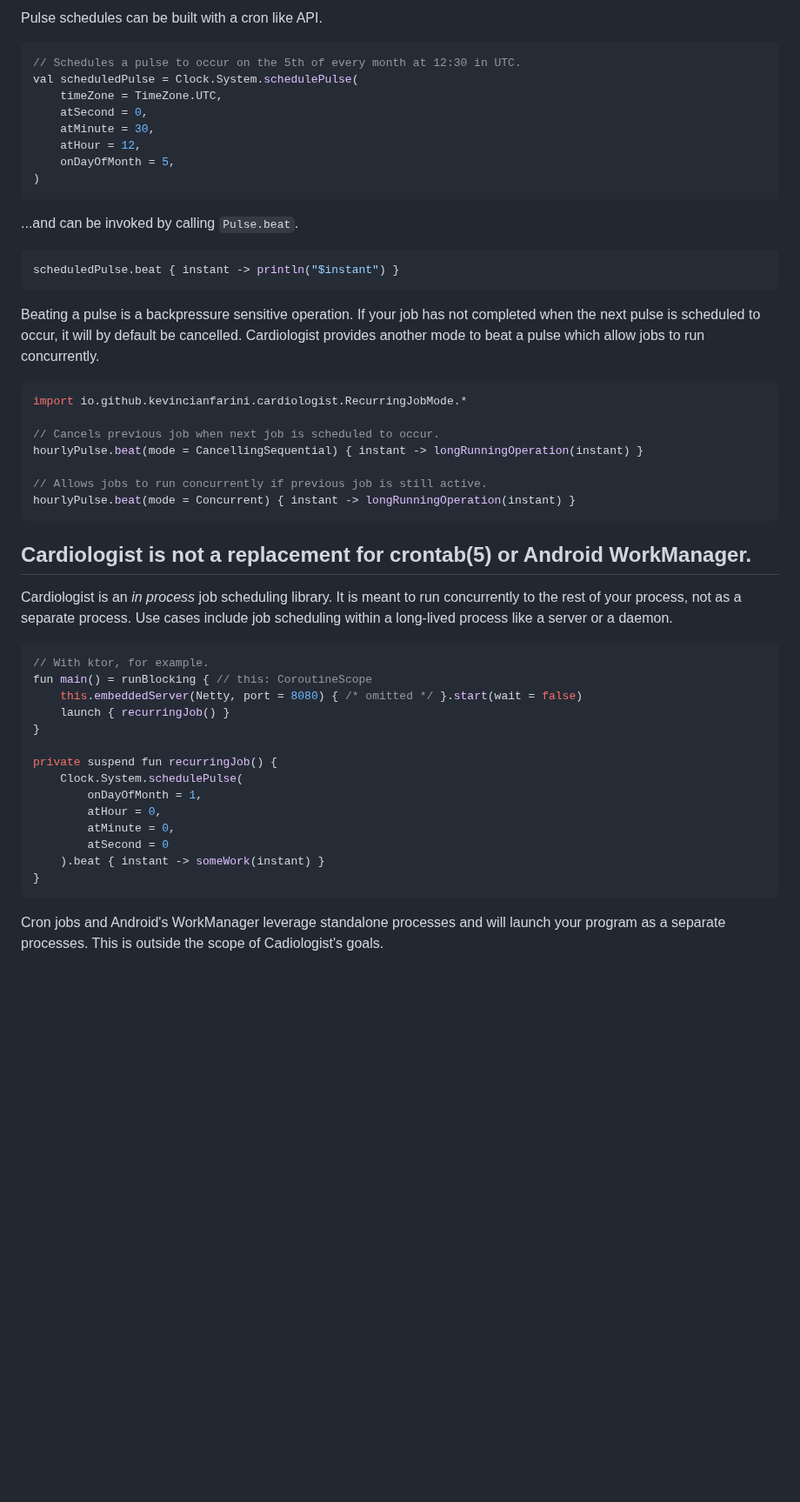
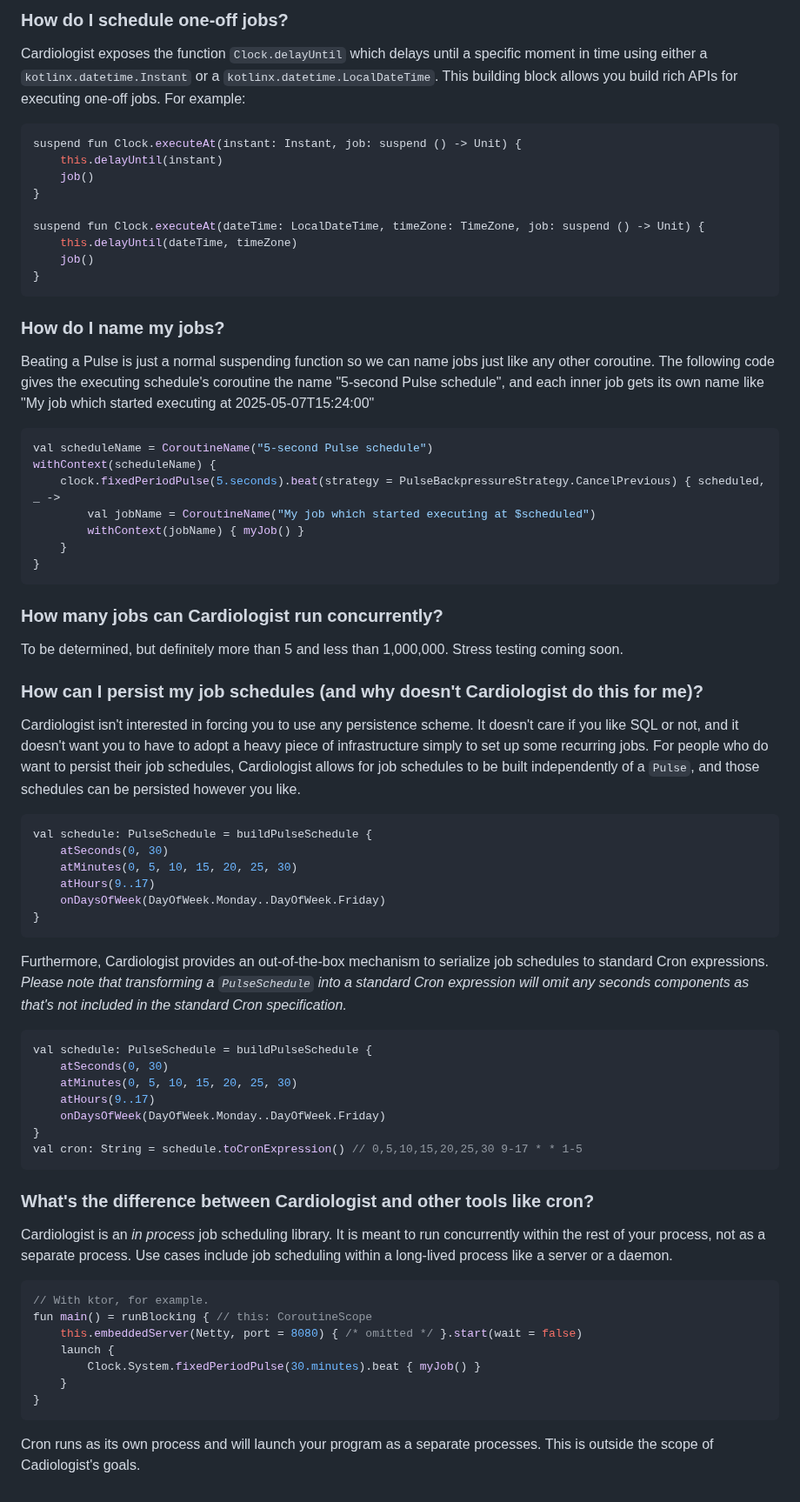
Before and after one commit to kevincianfarini/cardiologist, a Markdown page: README.md, the part around one of its changes. Shown at 87% size. Rendered like a GitHub page; blank space fills up the shorter version.

Commit message:
Update README (#102)
References #99

````diff
--- a/README.md
+++ b/README.md
@@ -66,43 +117,76 @@ val dailyPulse: Pulse = Clock.System.intervalPulse(
 ```
 
-Pulse schedules can be built with a cron like API.
+### How do I schedule one-off jobs?
+
+Cardiologist exposes the function `Clock.delayUntil` which delays until a specific moment in time using either a
+`kotlinx.datetime.Instant` or a `kotlinx.datetime.LocalDateTime`. This building block allows you build rich APIs
+for executing one-off jobs. For example:
 
 ```kt
-// Schedules a pulse to occur on the 5th of every month at 12:30 in UTC.
-val scheduledPulse = Clock.System.schedulePulse(
-    timeZone = TimeZone.UTC,
-    atSecond = 0,
-    atMinute = 30,
-    atHour = 12,
-    onDayOfMonth = 5,
-)
+suspend fun Clock.executeAt(instant: Instant, job: suspend () -> Unit) {
+    this.delayUntil(instant)
+    job()
+}
+
+suspend fun Clock.executeAt(dateTime: LocalDateTime, timeZone: TimeZone, job: suspend () -> Unit) {
+    this.delayUntil(dateTime, timeZone)
+    job()
+}
 ```
 
-...and can be invoked by calling `Pulse.beat`.
+### How do I name my jobs?
+
+Beating a Pulse is just a normal suspending function so we can name jobs just like any other coroutine. The following
+code gives the executing schedule's coroutine the name "5-second Pulse schedule", and each inner job gets its own name
+like "My job which started executing at 2025-05-07T15:24:00"
 
 ```kt
-scheduledPulse.beat { instant -> println("$instant") }
+val scheduleName = CoroutineName("5-second Pulse schedule")
+withContext(scheduleName) {
+    clock.fixedPeriodPulse(5.seconds).beat(strategy = PulseBackpressureStrategy.CancelPrevious) { scheduled, _ ->
+        val jobName = CoroutineName("My job which started executing at $scheduled")
+        withContext(jobName) { myJob() }
+    }
+}
 ```
 
-Beating a pulse is a backpressure sensitive operation. If your job has not completed when the next
-pulse is scheduled to occur, it will by default be cancelled. Cardiologist provides another mode
-to beat a pulse which allow jobs to run concurrently.
+### How many jobs can Cardiologist run concurrently?
+
+To be determined, but definitely more than 5 and less than 1,000,000. Stress testing coming soon.
+
+### How can I persist my job schedules (and why doesn't Cardiologist do this for me)?
+
+Cardiologist isn't interested in forcing you to use any persistence scheme. It doesn't care if you like SQL or not,
+and it doesn't want you to have to adopt a heavy piece of infrastructure simply to set up some recurring jobs. For
+people who do want to persist their job schedules, Cardiologist allows for job schedules to be built independently
+of a `Pulse`, and those schedules can be persisted however you like.
 
 ```kt
-import io.github.kevincianfarini.cardiologist.RecurringJobMode.*
-
-// Cancels previous job when next job is scheduled to occur.
-hourlyPulse.beat(mode = CancellingSequential) { instant -> longRunningOperation(instant) }
-
-// Allows jobs to run concurrently if previous job is still active.
-hourlyPulse.beat(mode = Concurrent) { instant -> longRunningOperation(instant) }
+val schedule: PulseSchedule = buildPulseSchedule {
+    atSeconds(0, 30)
+    atMinutes(0, 5, 10, 15, 20, 25, 30)
+    atHours(9..17)
+    onDaysOfWeek(DayOfWeek.Monday..DayOfWeek.Friday)
+}
 ```
 
+Furthermore, Cardiologist provides an out-of-the-box mechanism to serialize job schedules to standard Cron expressions.
+_Please note that transforming a `PulseSchedule` into a standard Cron expression will omit any seconds components as
+that's not included in the standard Cron specification._
 
+```kt
+val schedule: PulseSchedule = buildPulseSchedule {
+    atSeconds(0, 30)
+    atMinutes(0, 5, 10, 15, 20, 25, 30)
+    atHours(9..17)
+    onDaysOfWeek(DayOfWeek.Monday..DayOfWeek.Friday)
+}
+val cron: String = schedule.toCronExpression() // 0,5,10,15,20,25,30 9-17 * * 1-5
+```
 
-## Cardiologist is not a replacement for crontab(5) or Android WorkManager.
+### What's the difference between Cardiologist and other tools like cron?
 
-Cardiologist is an _in process_ job scheduling library. It is meant to run concurrently to the rest of
+Cardiologist is an _in process_ job scheduling library. It is meant to run concurrently within the rest of
 your process, not as a separate process. Use cases include job scheduling within a long-lived process like
 a server or a daemon.
 
@@ -110,18 +194,11 @@ a server or a daemon.
 // With ktor, for example.
 fun main() = runBlocking { // this: CoroutineScope
     this.embeddedServer(Netty, port = 8080) { /* omitted */ }.start(wait = false)
-    launch { recurringJob() }
-}
-
-private suspend fun recurringJob() {
-    Clock.System.schedulePulse(
-        onDayOfMonth = 1,
-        atHour = 0,
-        atMinute = 0,
-        atSecond = 0
-    ).beat { instant -> someWork(instant) }
+    launch {
+        Clock.System.fixedPeriodPulse(30.minutes).beat { myJob() }
+    }
 }
 ```
 
-Cron jobs and Android's WorkManager leverage standalone processes and will launch your program as a separate processes.
-This is outside the scope of Cadiologist's goals.
+Cron runs as its own process and will launch your program as a separate processes. This is outside the scope of
+Cadiologist's goals.
````
Also changed, not shown: other parts of README.md (+70 -19 lines).
